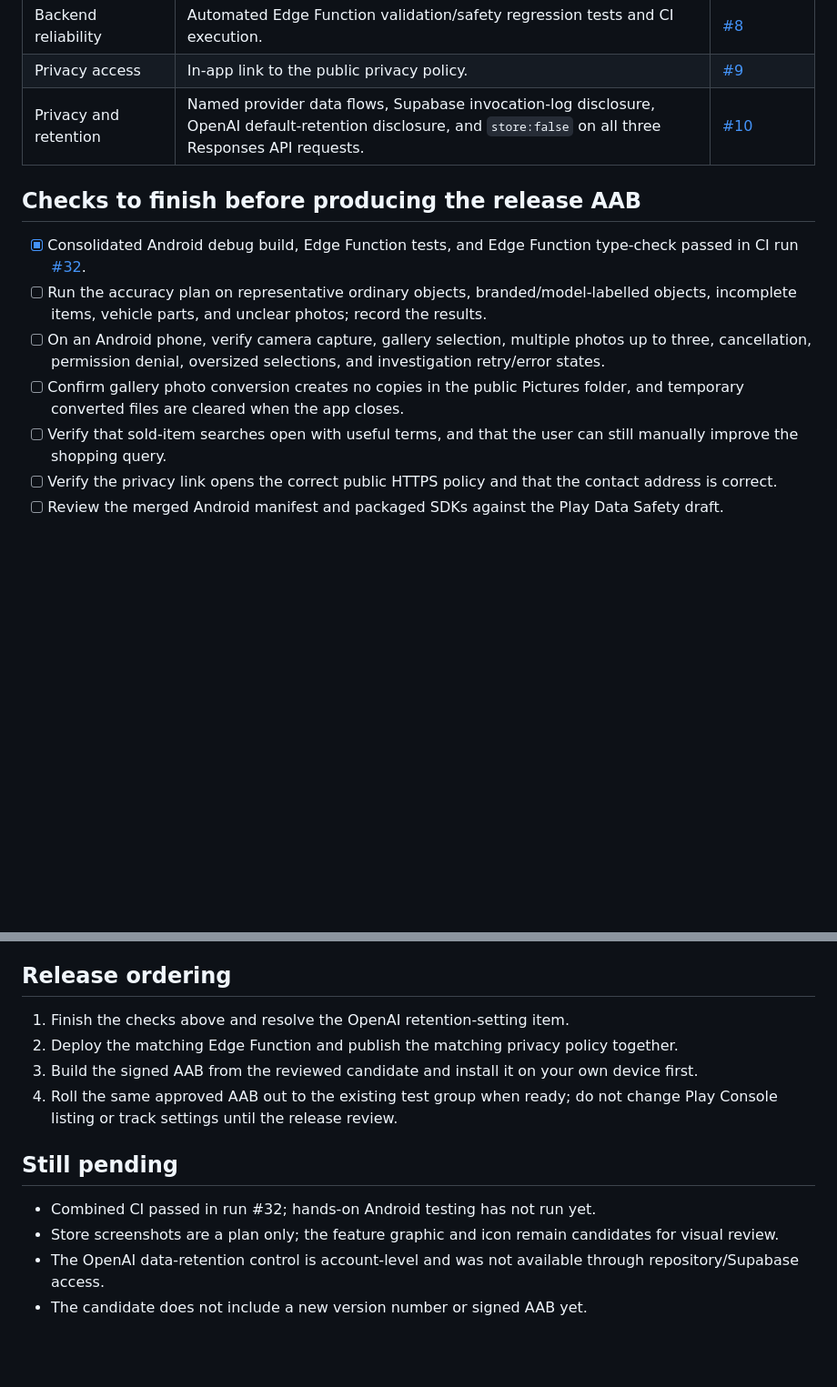
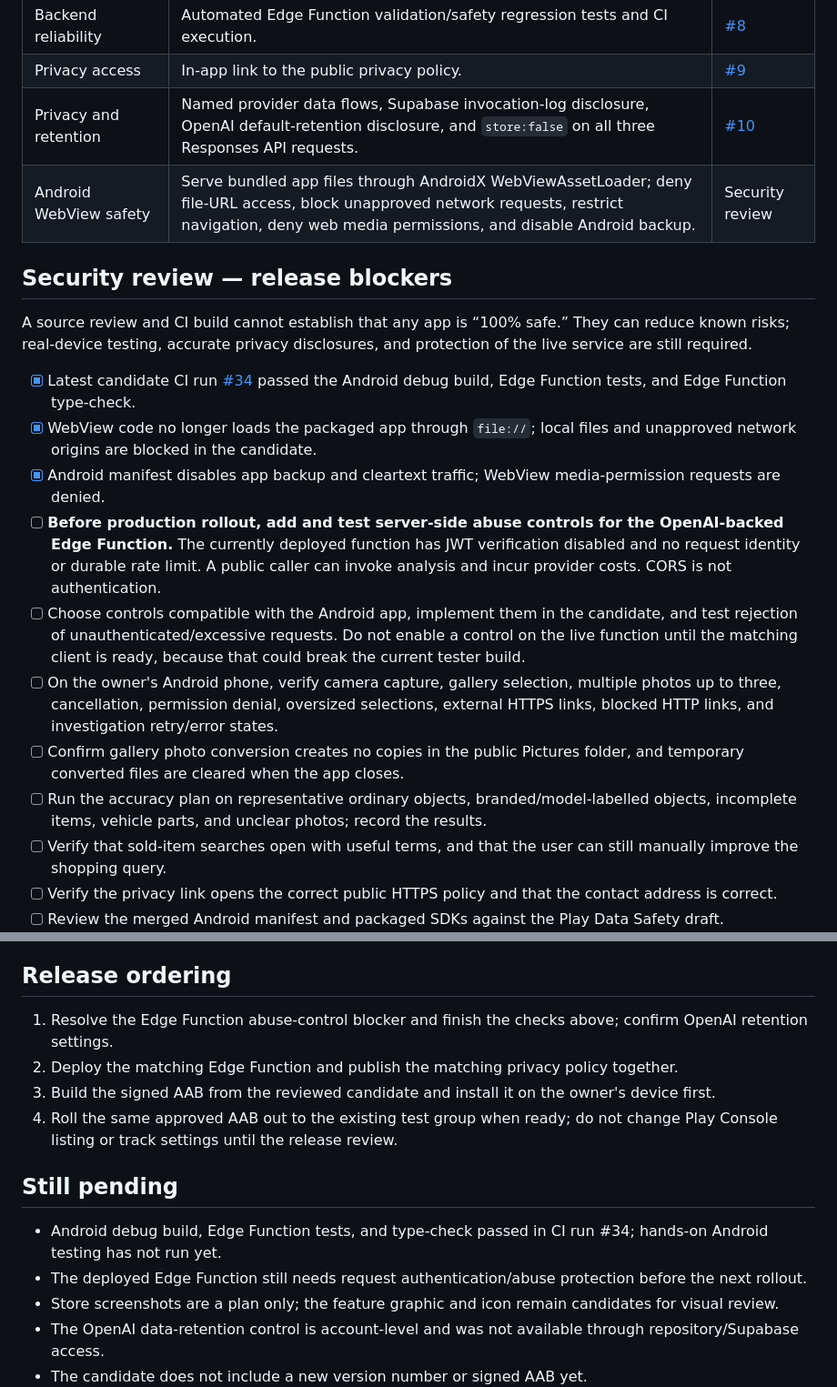
Before and after one commit to davidfalla37-coder/Object-detective, a Markdown page: RELEASE_CANDIDATE.md, 2 parts joined by grey strips. Shown at 91% size. GitHub-like rendering; blank space fills up the shorter version.

Commit message:
Document security audit and rollout blockers

```diff
--- a/RELEASE_CANDIDATE.md
+++ b/RELEASE_CANDIDATE.md
@@ -13,13 +13,20 @@
 | Backend reliability | Automated Edge Function validation/safety regression tests and CI execution. | [#8](https://github.com/davidfalla37-coder/Object-detective/pull/8) |
 | Privacy access | In-app link to the public privacy policy. | [#9](https://github.com/davidfalla37-coder/Object-detective/pull/9) |
 | Privacy and retention | Named provider data flows, Supabase invocation-log disclosure, OpenAI default-retention disclosure, and `store:false` on all three Responses API requests. | [#10](https://github.com/davidfalla37-coder/Object-detective/pull/10) |
+| Android WebView safety | Serve bundled app files through AndroidX WebViewAssetLoader; deny file-URL access, block unapproved network requests, restrict navigation, deny web media permissions, and disable Android backup. | Security review |
 
-## Checks to finish before producing the release AAB
+## Security review — release blockers
 
-- [x] Consolidated Android debug build, Edge Function tests, and Edge Function type-check passed in CI run [#32](https://github.com/davidfalla37-coder/Object-detective/actions/runs/37825009301).
+A source review and CI build cannot establish that any app is “100% safe.” They can reduce known risks; real-device testing, accurate privacy disclosures, and protection of the live service are still required.
+
+- [x] Latest candidate CI run [#34](https://github.com/davidfalla37-coder/Object-detective/actions/runs/37826155415) passed the Android debug build, Edge Function tests, and Edge Function type-check.
+- [x] WebView code no longer loads the packaged app through `file://`; local files and unapproved network origins are blocked in the candidate.
+- [x] Android manifest disables app backup and cleartext traffic; WebView media-permission requests are denied.
+- [ ] **Before production rollout, add and test server-side abuse controls for the OpenAI-backed Edge Function.** The currently deployed function has JWT verification disabled and no request identity or durable rate limit. A public caller can invoke analysis and incur provider costs. CORS is not authentication.
+- [ ] Choose controls compatible with the Android app, implement them in the candidate, and test rejection of unauthenticated/excessive requests. Do not enable a control on the live function until the matching client is ready, because that could break the current tester build.
+- [ ] On the owner's Android phone, verify camera capture, gallery selection, multiple photos up to three, cancellation, permission denial, oversized selections, external HTTPS links, blocked HTTP links, and investigation retry/error states.
+- [ ] Confirm gallery photo conversion creates no copies in the public Pictures folder, and temporary converted files are cleared when the app closes.
 - [ ] Run the accuracy plan on representative ordinary objects, branded/model-labelled objects, incomplete items, vehicle parts, and unclear photos; record the results.
-- [ ] On an Android phone, verify camera capture, gallery selection, multiple photos up to three, cancellation, permission denial, oversized selections, and investigation retry/error states.
-- [ ] Confirm gallery photo conversion creates no copies in the public Pictures folder, and temporary converted files are cleared when the app closes.
 - [ ] Verify that sold-item searches open with useful terms, and that the user can still manually improve the shopping query.
 - [ ] Verify the privacy link opens the correct public HTTPS policy and that the contact address is correct.
 - [ ] Review the merged Android manifest and packaged SDKs against the Play Data Safety draft.
@@ -31,14 +38,15 @@
 
 ## Release ordering
 
-1. Finish the checks above and resolve the OpenAI retention-setting item.
+1. Resolve the Edge Function abuse-control blocker and finish the checks above; confirm OpenAI retention settings.
 2. Deploy the matching Edge Function and publish the matching privacy policy together.
-3. Build the signed AAB from the reviewed candidate and install it on your own device first.
+3. Build the signed AAB from the reviewed candidate and install it on the owner's device first.
 4. Roll the same approved AAB out to the existing test group when ready; do not change Play Console listing or track settings until the release review.
 
 ## Still pending
 
-- Combined CI passed in run #32; hands-on Android testing has not run yet.
+- Android debug build, Edge Function tests, and type-check passed in CI run #34; hands-on Android testing has not run yet.
+- The deployed Edge Function still needs request authentication/abuse protection before the next rollout.
 - Store screenshots are a plan only; the feature graphic and icon remain candidates for visual review.
 - The OpenAI data-retention control is account-level and was not available through repository/Supabase access.
 - The candidate does not include a new version number or signed AAB yet.
```
